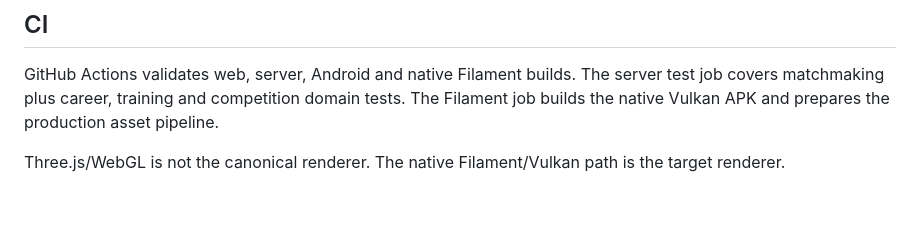
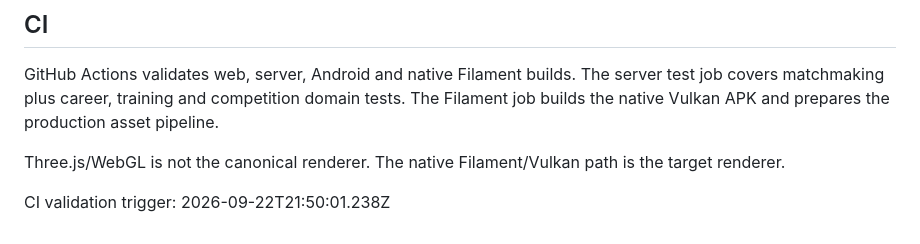
Before and after one commit to christdembele00-droid/SLAYER, a Markdown page: README.md, the part around the change. GitHub-like rendering; blank space fills up the shorter version.

Commit message:
ci: trigger full SLAYER validation

```diff
--- a/README.md
+++ b/README.md
@@ -138,3 +138,5 @@ The repository currently contains a playable match foundation and the first serv
 GitHub Actions validates web, server, Android and native Filament builds. The server test job covers matchmaking plus career, training and competition domain tests. The Filament job builds the native Vulkan APK and prepares the production asset pipeline.
 
 Three.js/WebGL is not the canonical renderer. The native Filament/Vulkan path is the target renderer.
+
+CI validation trigger: 2026-09-22T21:50:01.238Z
```
